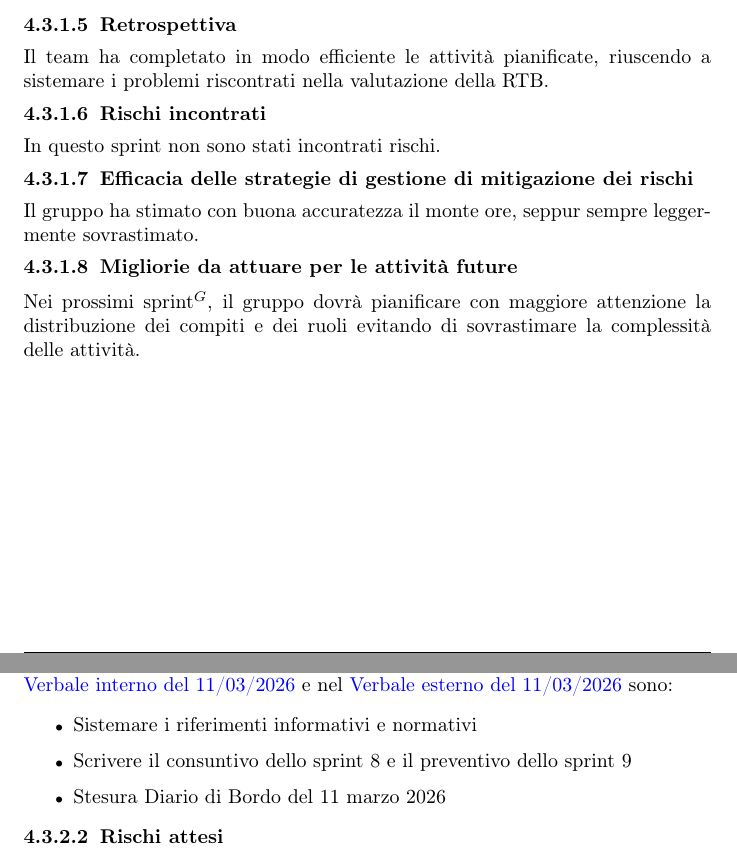
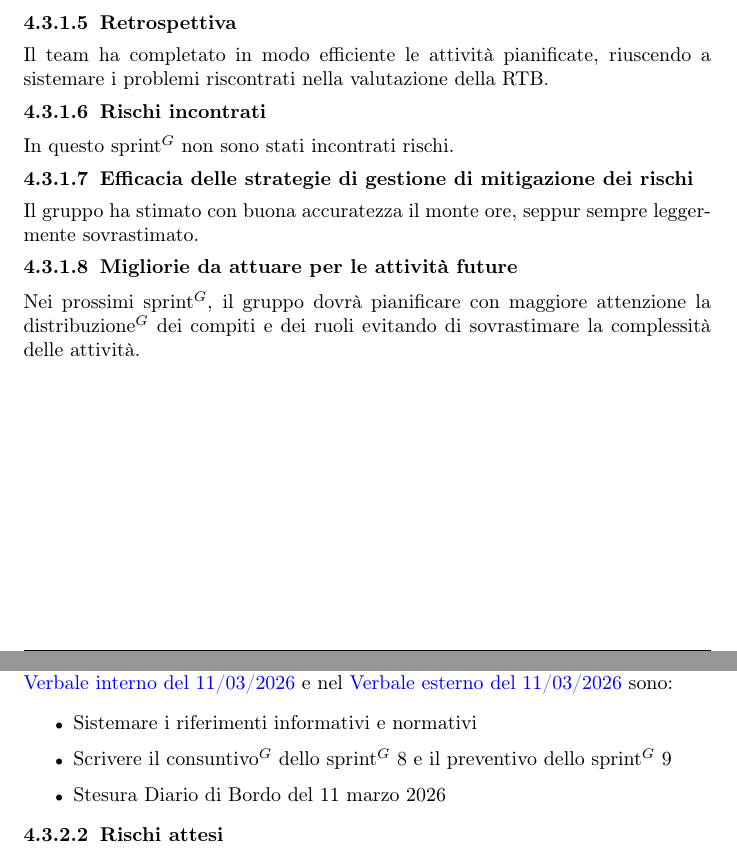
Before and after one commit to NullPointersGroup/Documentazione, a LaTeX document (src/PB/Documenti Esterni/Piano di Progetto/Piano_di_Progetto.tex, which reads src/PB/Documenti Esterni/Piano di Progetto/sprint/sprint08.tex, src/PB/Documenti Esterni/Piano di Progetto/sprint/sprint09.tex): two parts of pages 50 and 51 of 52, joined at a grey line, cut so that both start at the same text. Compiled offline with pdfLaTeX.

Commit message:
PDF aggiornati

```diff
--- a/src/PB/Documenti Esterni/Piano di Progetto/sprint/sprint08.tex
+++ b/src/PB/Documenti Esterni/Piano di Progetto/sprint/sprint08.tex
@@ -107,13 +107,13 @@ In questo sprint$^G$, il carico di lavoro effettivo è stato inferiore alle aspe
 \subsubsubsection{Retrospettiva}
 Il team ha completato in modo efficiente le attività pianificate, riuscendo a sistemare i problemi riscontrati nella valutazione della RTB.
 \subsubsubsection{Rischi incontrati}
-In questo sprint non sono stati incontrati rischi.
+In questo sprint$^G$ non sono stati incontrati rischi.
 
 \subsubsubsection{Efficacia delle strategie di gestione di mitigazione dei rischi}
 Il gruppo ha stimato con buona accuratezza il monte ore, seppur sempre leggermente sovrastimato.
 
 \subsubsubsection{Migliorie da attuare per le attività future}
-Nei prossimi sprint$^G$, il gruppo dovrà pianificare con maggiore attenzione la distribuzione dei compiti e dei ruoli evitando di sovrastimare la complessità delle attività.
+Nei prossimi sprint$^G$, il gruppo dovrà pianificare con maggiore attenzione la distribuzione$^G$ dei compiti e dei ruoli evitando di sovrastimare la complessità delle attività.
 
 \subsubsubsection{Aggiornamento delle risorse rimanenti}
 \begin{table}[H]
--- a/src/PB/Documenti Esterni/Piano di Progetto/sprint/sprint09.tex
+++ b/src/PB/Documenti Esterni/Piano di Progetto/sprint/sprint09.tex
@@ -12,7 +12,7 @@
 Le nostre attività da svolgere, definite nel \href{https://nullpointersgroup.github.io/Documentazione/output/PB/Verbali%20Interni/2026-03-09_verbale_interno.pdf}{Verbale interno del 09/03/2026}, nel \href{https://nullpointersgroup.github.io/Documentazione/output/PB/Verbali%20Interni/2026-03-11_verbale_interno.pdf}{Verbale interno del 11/03/2026} e nel \href{https://nullpointersgroup.github.io/Documentazione/output/PB/Verbali%20Interni/2026-03-11_verbale_esterno.pdf}{Verbale esterno del 11/03/2026} sono:
 \begin{itemize}[itemsep=5pt, parsep=1pt, label=$\scriptstyle\bullet$]
 	\item Sistemare i riferimenti informativi e normativi
-	\item Scrivere il consuntivo dello sprint 8 e il preventivo dello sprint 9
+	\item Scrivere il consuntivo$^G$ dello sprint$^G$ 8 e il preventivo dello sprint$^G$ 9
 	\item Stesura Diario di Bordo del 11 marzo 2026
 \end{itemize}
 
```
Also changed, not shown: src/PB/Documenti Esterni/Piano di Progetto/content/lungo_termine.tex (+2 -2 lines), output/Diario Di Bordo/PB/2026-03-04_Diario_di_Bordo.pdf, output/Diario Di Bordo/PB/2026-03-11_Diario_di_Bordo.pdf, output/PB/Documenti Esterni/Analisi_dei_Requisiti.pdf, output/PB/Documenti Interni/Glossario.pdf, 6 other files.
